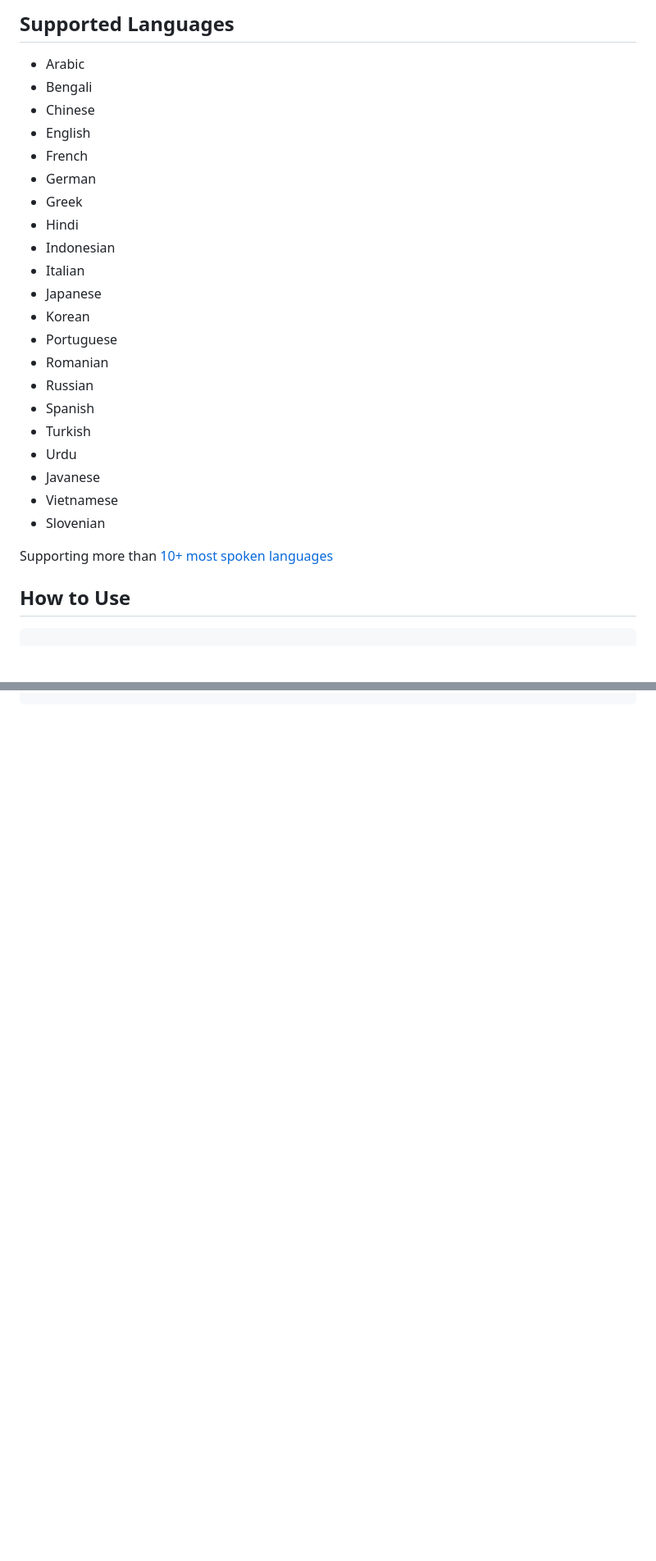
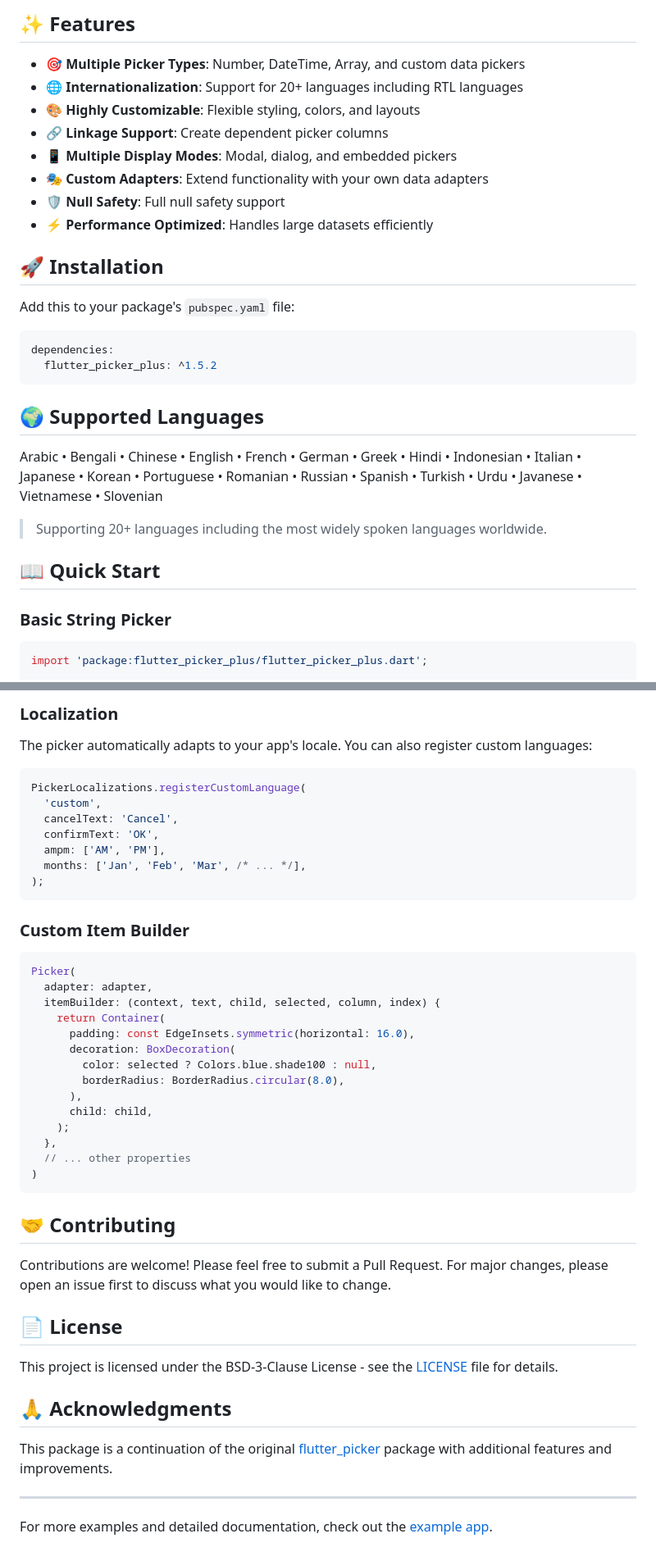
Before and after one commit to octologs/flutter_picker_plus, a Markdown page: README.md, 2 parts joined by grey strips. Shown at 82% size. Drawn GitHub-style; blank space fills up the shorter version.

````diff
--- a/README.md
+++ b/README.md
@@ -8,31 +9,34 @@ Flutter picker plus. Include NumberPicker, DateTimePicker, ArrayPicker, and defa
 
-## Supported Languages
+## ✨ Features
 
-- Arabic
-- Bengali
-- Chinese
-- English
-- French
-- German
-- Greek
-- Hindi
-- Indonesian
-- Italian
-- Japanese
-- Korean
-- Portuguese
-- Romanian
-- Russian
-- Spanish
-- Turkish
-- Urdu
-- Javanese
-- Vietnamese
-- Slovenian
+- 🎯 **Multiple Picker Types**: Number, DateTime, Array, and custom data pickers
+- 🌐 **Internationalization**: Support for 20+ languages including RTL languages
+- 🎨 **Highly Customizable**: Flexible styling, colors, and layouts
+- 🔗 **Linkage Support**: Create dependent picker columns
+- 📱 **Multiple Display Modes**: Modal, dialog, and embedded pickers
+- 🎭 **Custom Adapters**: Extend functionality with your own data adapters
+- 🛡️ **Null Safety**: Full null safety support
+- ⚡ **Performance Optimized**: Handles large datasets efficiently
 
-Supporting more than [10+ most spoken languages](https://en.wikipedia.org/wiki/List_of_languages_by_total_number_of_speakers)
+## 🚀 Installation
 
-## How to Use
+Add this to your package's `pubspec.yaml` file:
+
+```yaml
+dependencies:
+  flutter_picker_plus: ^1.5.2
+```
+
+## 🌍 Supported Languages
+
+Arabic • Bengali • Chinese • English • French • German • Greek • Hindi • Indonesian • Italian • Japanese • Korean • Portuguese • Romanian • Russian • Spanish • Turkish • Urdu • Javanese • Vietnamese • Slovenian
+
+> Supporting 20+ languages including the most widely spoken languages worldwide.
+
+## 📖 Quick Start
+
+### Basic String Picker
 
 ```dart
+import 'package:flutter_picker_plus/flutter_picker_plus.dart';
 
@@ -268,0 +206,48 @@ const PickerData = '''
+### Localization
+
+The picker automatically adapts to your app's locale. You can also register custom languages:
+
+```dart
+PickerLocalizations.registerCustomLanguage(
+  'custom',
+  cancelText: 'Cancel',
+  confirmText: 'OK',
+  ampm: ['AM', 'PM'],
+  months: ['Jan', 'Feb', 'Mar', /* ... */],
+);
+```
+
+### Custom Item Builder
+
+```dart
+Picker(
+  adapter: adapter,
+  itemBuilder: (context, text, child, selected, column, index) {
+    return Container(
+      padding: const EdgeInsets.symmetric(horizontal: 16.0),
+      decoration: BoxDecoration(
+        color: selected ? Colors.blue.shade100 : null,
+        borderRadius: BorderRadius.circular(8.0),
+      ),
+      child: child,
+    );
+  },
+  // ... other properties
+)
+```
+
+## 🤝 Contributing
+
+Contributions are welcome! Please feel free to submit a Pull Request. For major changes, please open an issue first to discuss what you would like to change.
+
+## 📄 License
+
+This project is licensed under the BSD-3-Clause License - see the [LICENSE](LICENSE) file for details.
+
+## 🙏 Acknowledgments
+
+This package is a continuation of the original [flutter_picker](https://pub.dev/packages/flutter_picker) package with additional features and improvements.
+
+---
+
+For more examples and detailed documentation, check out the [example app](https://github.com/octologs/flutter_picker_plus/tree/main/example).
````
Also changed, not shown: other parts of README.md (+155 -221 lines).
